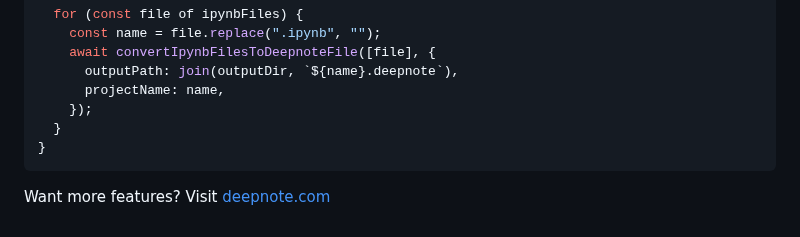
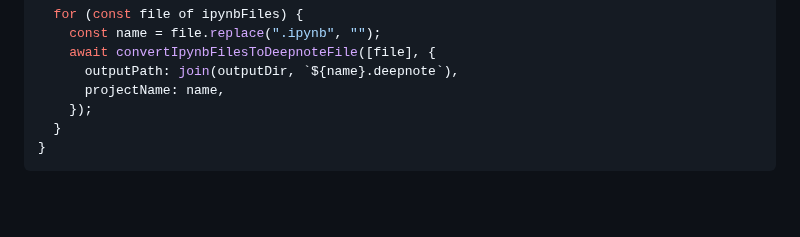
Before and after one commit to deepnote/deepnote, a Markdown page: docs/converting-notebooks.md, the part around the change. Rendered like a GitHub page; blank space fills up the shorter version.

Commit message:
docs: delete redundant line
Co-authored-by: Dino Hamzić <dino@subtlebits.com>

````diff
--- a/docs/converting-notebooks.md
+++ b/docs/converting-notebooks.md
@@ -214,5 +214,3 @@ async function convertAllNotebooks(inputDir: string, outputDir: string) {
   }
 }
 ```
-
-Want more features? Visit [deepnote.com](https://deepnote.com)
````
